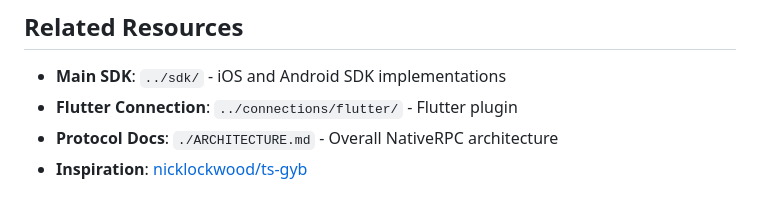
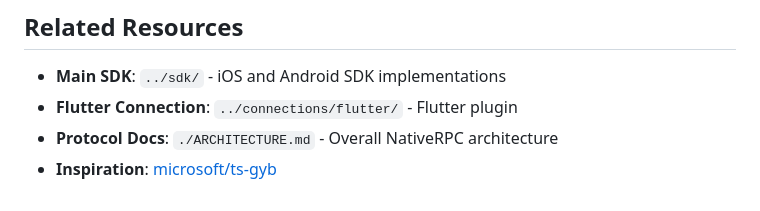
Before and after one commit to FeliksLv01/NativeRPC, a Markdown page: docs/CODEGEN-ARCHITECTURE.md, the part around the change. GitHub-like rendering.

```diff
--- a/docs/CODEGEN-ARCHITECTURE.md
+++ b/docs/CODEGEN-ARCHITECTURE.md
@@ -702,4 +702,4 @@ codegen/
 - **Main SDK**: `../sdk/` - iOS and Android SDK implementations
 - **Flutter Connection**: `../connections/flutter/` - Flutter plugin
 - **Protocol Docs**: `./ARCHITECTURE.md` - Overall NativeRPC architecture
-- **Inspiration**: [nicklockwood/ts-gyb](https://github.com/nicklockwood/ts-gyb)
+- **Inspiration**: [microsoft/ts-gyb](https://github.com/microsoft/ts-gyb)
```
Also changed, not shown: codegen/AGENTS.md (+1 -1 lines), docs/CODEGEN-ARCHITECTURE.zh-CN.md (+1 -1 lines).
